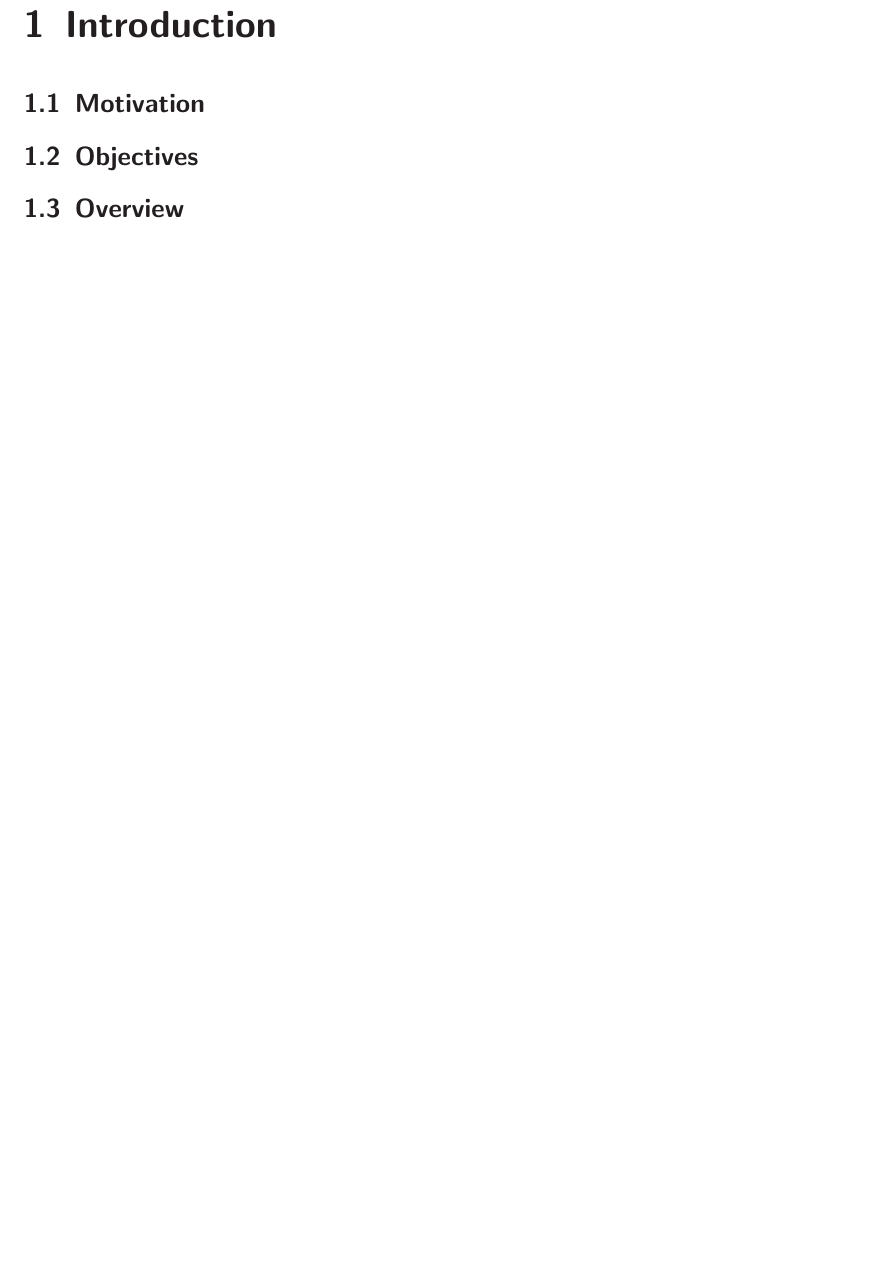
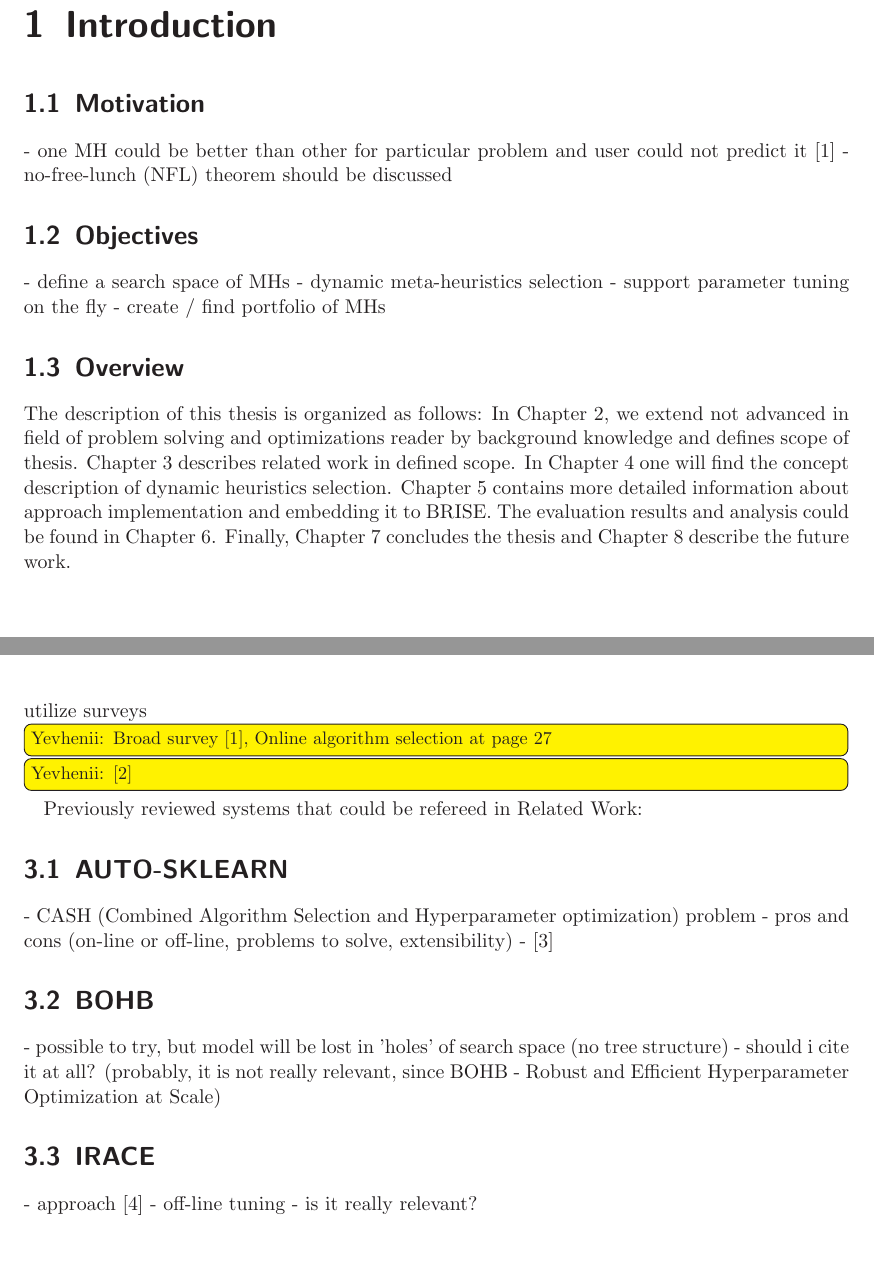
Before and after one commit to YevheniiSemendiak/tud_master_text, a LaTeX thesis (semendiak_thesis.tex, which reads content/01_intro.tex, content/03_related_work.tex): part of page 5 of 21 before the commit and two parts of pages 7 and 11 of 25 after it, the two joined at a grey line, cut so that both start at the same text, the shorter picture padded with empty space. Compiled offline with pdfLaTeX.

Commit message:
Start related work skeleton, bibliography

```diff
--- a/content/01_intro.tex
+++ b/content/01_intro.tex
@@ -1,9 +1,16 @@
-\chapter{Introduction}
+\chapter{Introduction}\label{intro}
+
 
 \section{Motivation}
+- one MH could be better than other for particular problem and user could not predict it \cite{surv:kerschke2019automated}
+- no-free-lunch (NFL) theorem should be discussed
 
 
 \section{Objectives}
+- define a search space of MHs - dynamic meta-heuristics selection
+- support parameter tuning on the fly
+- create / find portfolio of MHs
 
 
 \section{Overview}
+The description of this thesis is organized as follows: In Chapter 2, we extend not advanced in field of problem solving and optimizations reader by background knowledge and defines scope of thesis. Chapter 3 describes related work in defined scope. In Chapter 4 one will find the concept description of dynamic heuristics selection. Chapter 5 contains more detailed information about approach implementation and  embedding it to BRISE. The evaluation results and analysis could be found in Chapter 6. Finally, Chapter 7 concludes the thesis and Chapter 8 describe the future work.
--- a/content/03_related_work.tex
+++ b/content/03_related_work.tex
@@ -1 +1,20 @@
-\chapter{Related work}
+\chapter{Related work}\label{relwork}
+utilize surveys
+\todoy{Broad survey \cite{surv:kerschke2019automated}, Online algorithm selection at page 27}
+\todoy{\cite{surv:drake2019recent}}
+
+
+Previously reviewed systems that could be refereed in Related Work:
+\section{AUTO-SKLEARN}
+- CASH (Combined Algorithm Selection and Hyperparameter optimization) problem
+- pros and cons (on-line or off-line, problems to solve, extensibility)
+- \cite{autosklearn:feurer2015efficient}
+
+\section{BOHB}
+- possible to try, but model will be lost in 'holes' of search space (no tree structure)
+- should i cite it at all? (probably, it is not really relevant, since BOHB - Robust and Efficient Hyperparameter Optimization at Scale)
+
+\section{IRACE}
+- approach \cite{irace:lopez2016irace}
+- off-line tuning
+- is it really relevant?
--- a/semendiak_thesis.tex
+++ b/semendiak_thesis.tex
@@ -28,7 +28,7 @@
 \birthplace{Izyaslav}
 % Specify the name of the supervisor
 % Use '\newline' to separate multiple supervisors from each other
-\supervisor{MSc. Dmytro Pukhkaiev}
+\supervisor{MSc. Dmytro Pukhkaiev \newline Dr.-Ing. Sebastian Götz}
 % Optionally, you can also use \hsl to define the name of the supervising professor if this is necessary.
 % This defaults to Prof. Aßmann
 
```
Also changed, not shown: content/04_concept.tex (+2 -0 lines), content/bibliography.bib (added, +36 -0 lines), semendiak_thesis.tex (6 more changed lines), 1 other file.
